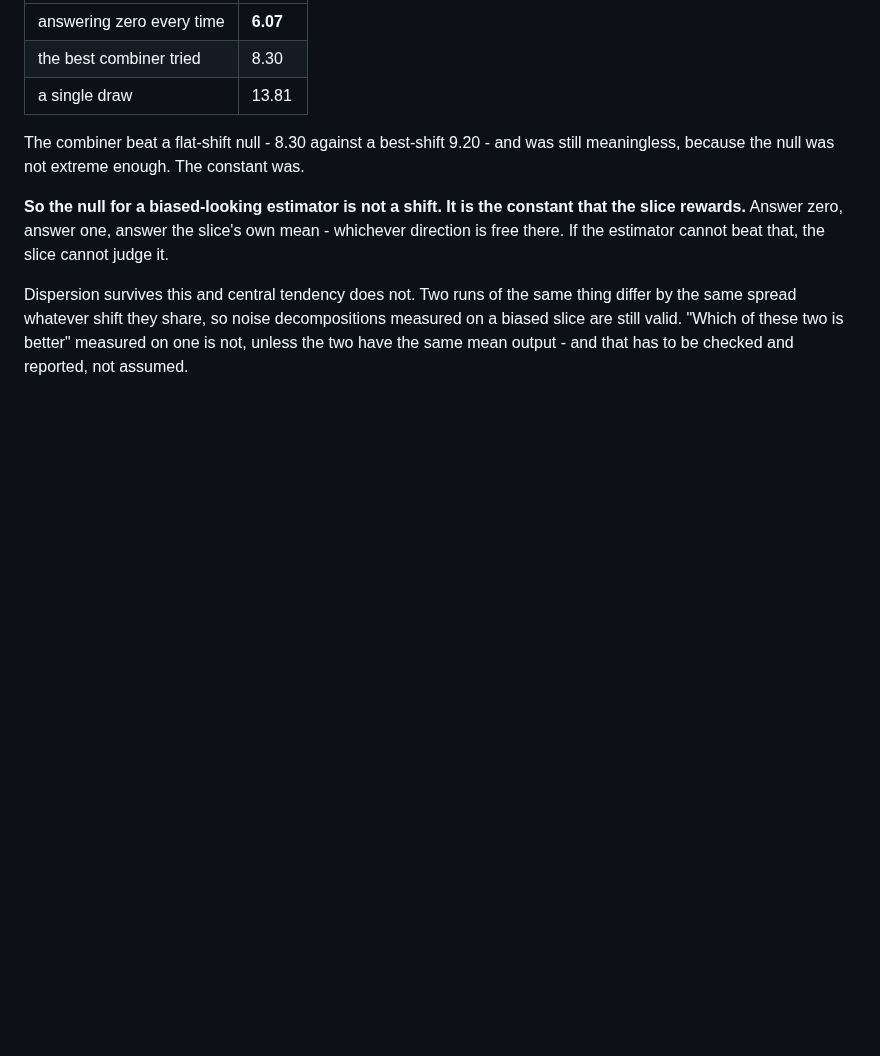
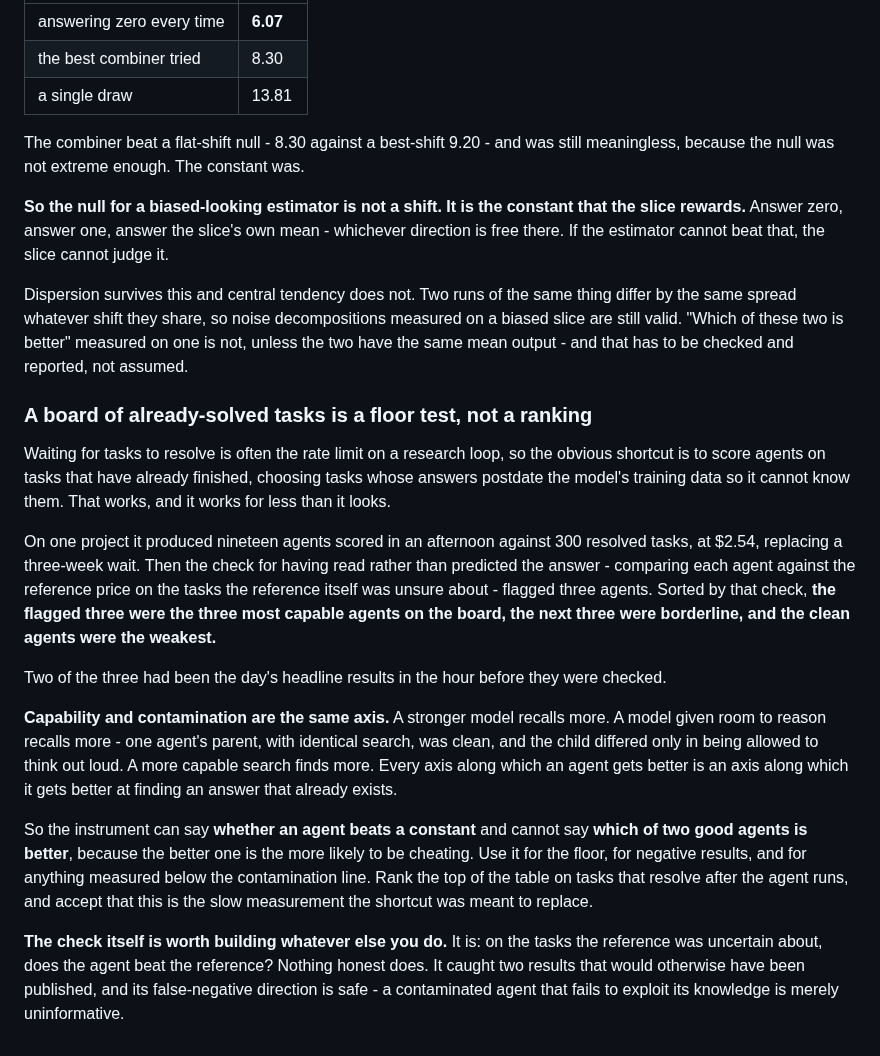
Before and after one commit to Reblexis/agent-evolution, a Markdown page: implementation/metric.md, the part around the change. Drawn GitHub-style; blank space fills up the shorter version.

Commit message:
A board of already-solved tasks is a floor test, not a ranking
Scoring agents on tasks that already finished, chosen so their answers
postdate the training data, turns a three-week wait into an afternoon. On
one project it scored nineteen agents against 300 resolved tasks for .54.

Then the check for reading rather than predicting - does the agent beat the
reference on the tasks the reference was unsure about - flagged three, and
the flagged three were the three most capable agents on the board, the next
three were borderline, and the clean ones were the weakest. Two of the
three had been that day's headline results.

Capability and contamination are the same axis: a stronger model recalls
more, a model given room to reason recalls more, a better search finds
more. One agent's parent had identical search and was clean; the child
differed only in being allowed to think out loud.

So the instrument answers whether an agent beats a constant and cannot say
which of two good agents is better. Rank the top of the table on tasks that
resolve after the agent runs.

The check is worth building regardless. It caught two results that would
have been published, and its errors are safe in the uninformative
direction.

```diff
--- a/implementation/metric.md
+++ b/implementation/metric.md
@@ -407,3 +407,41 @@ same thing differ by the same spread whatever shift they share, so noise
 decompositions measured on a biased slice are still valid. "Which of these
 two is better" measured on one is not, unless the two have the same mean
 output - and that has to be checked and reported, not assumed.
+
+### A board of already-solved tasks is a floor test, not a ranking
+
+Waiting for tasks to resolve is often the rate limit on a research loop, so
+the obvious shortcut is to score agents on tasks that have already
+finished, choosing tasks whose answers postdate the model's training data
+so it cannot know them. That works, and it works for less than it looks.
+
+On one project it produced nineteen agents scored in an afternoon against
+300 resolved tasks, at $2.54, replacing a three-week wait. Then the check
+for having read rather than predicted the answer - comparing each agent
+against the reference price on the tasks the reference itself was unsure
+about - flagged three agents. Sorted by that check, **the flagged three
+were the three most capable agents on the board, the next three were
+borderline, and the clean agents were the weakest.**
+
+Two of the three had been the day's headline results in the hour before
+they were checked.
+
+**Capability and contamination are the same axis.** A stronger model
+recalls more. A model given room to reason recalls more - one agent's
+parent, with identical search, was clean, and the child differed only in
+being allowed to think out loud. A more capable search finds more. Every
+axis along which an agent gets better is an axis along which it gets better
+at finding an answer that already exists.
+
+So the instrument can say **whether an agent beats a constant** and cannot
+say **which of two good agents is better**, because the better one is the
+more likely to be cheating. Use it for the floor, for negative results, and
+for anything measured below the contamination line. Rank the top of the
+table on tasks that resolve after the agent runs, and accept that this is
+the slow measurement the shortcut was meant to replace.
+
+**The check itself is worth building whatever else you do.** It is: on the
+tasks the reference was uncertain about, does the agent beat the reference?
+Nothing honest does. It caught two results that would otherwise have been
+published, and its false-negative direction is safe - a contaminated agent
+that fails to exploit its knowledge is merely uninformative.
```
